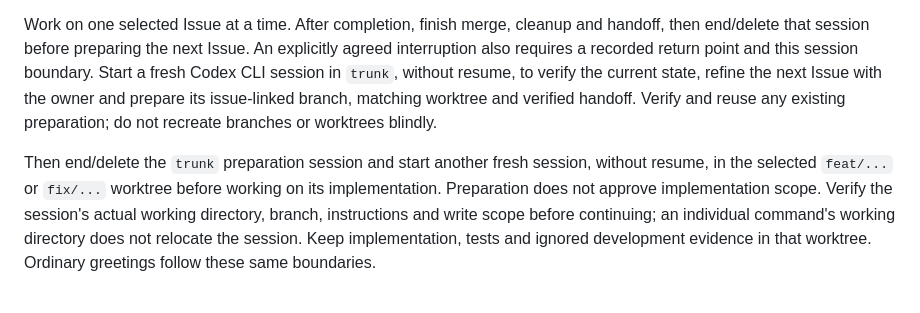
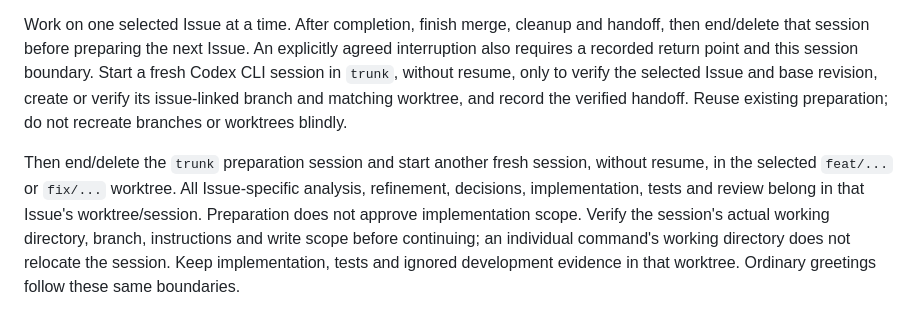
Before and after one commit to normenmueller/yap, a Markdown page: .ai4x/BEHAVIOR.md, the part around the change. Rendered like a GitHub page.

Commit message:
docs: keep issue refinement in its own worktree session

```diff
--- a/.ai4x/BEHAVIOR.md
+++ b/.ai4x/BEHAVIOR.md
@@ -42,13 +42,14 @@ Work on one selected Issue at a time. After completion, finish merge, cleanup
 and handoff, then end/delete that session before preparing the next Issue.
 An explicitly agreed interruption also requires a recorded return point and
 this session boundary. Start a fresh Codex CLI session in `trunk`, without resume,
-to verify the current state, refine the next Issue with the owner and prepare its
-issue-linked branch, matching worktree and verified handoff. Verify and reuse
-any existing preparation; do not recreate branches or worktrees blindly.
+only to verify the selected Issue and base revision, create or verify its
+issue-linked branch and matching worktree, and record the verified handoff.
+Reuse existing preparation; do not recreate branches or worktrees blindly.
 
 Then end/delete the `trunk` preparation session and start another fresh session,
-without resume, in the selected `feat/...` or `fix/...` worktree before working
-on its implementation. Preparation does not approve implementation scope.
+without resume, in the selected `feat/...` or `fix/...` worktree. All Issue-specific
+analysis, refinement, decisions, implementation, tests and review belong in that
+Issue's worktree/session. Preparation does not approve implementation scope.
 Verify the session's actual working directory, branch, instructions and write
 scope before continuing; an individual command's working directory does not
 relocate the session. Keep implementation, tests and ignored development evidence
```
Also changed, not shown: .ai4x/STATE.md (+7 -6 lines).
